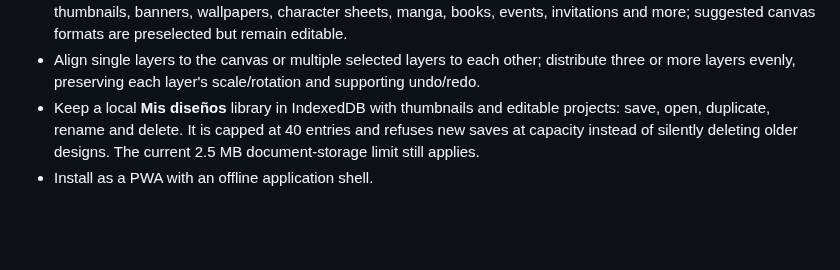
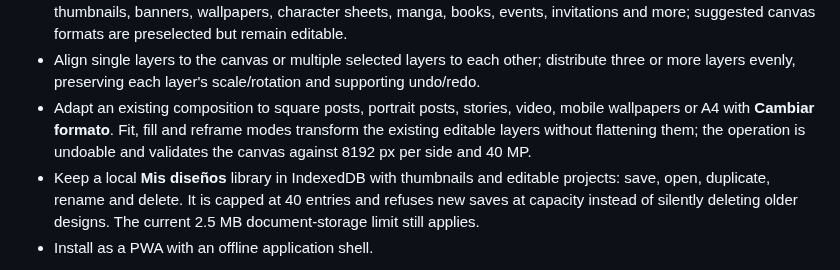
Before and after one commit to jonhararagi/animeart, a Markdown page: README.md, the part around the change. GitHub-like rendering; blank space fills up the shorter version.

Commit message:
docs(kapiart): document editable canvas format resizing

```diff
--- a/README.md
+++ b/README.md
@@ -22,6 +22,7 @@ AnimeArt is a local-first **image editor and compositor**, inspired by everyday
 - Undo/redo, recover projects locally, import/export portable JSON projects and export the composite as PNG, JPEG or WebP. Android uses the native Save As picker for images and project files; desktop browsers keep the standard download path.
 - Create from an expanded local library of editable anime-oriented templates for social posts, stories, video thumbnails, banners, wallpapers, character sheets, manga, books, events, invitations and more; suggested canvas formats are preselected but remain editable.
 - Align single layers to the canvas or multiple selected layers to each other; distribute three or more layers evenly, preserving each layer's scale/rotation and supporting undo/redo.
+- Adapt an existing composition to square posts, portrait posts, stories, video, mobile wallpapers or A4 with **Cambiar formato**. Fit, fill and reframe modes transform the existing editable layers without flattening them; the operation is undoable and validates the canvas against 8192 px per side and 40 MP.
 - Keep a local **Mis diseños** library in IndexedDB with thumbnails and editable projects: save, open, duplicate, rename and delete. It is capped at 40 entries and refuses new saves at capacity instead of silently deleting older designs. The current 2.5 MB document-storage limit still applies.
 - Install as a PWA with an offline application shell.
 
```
